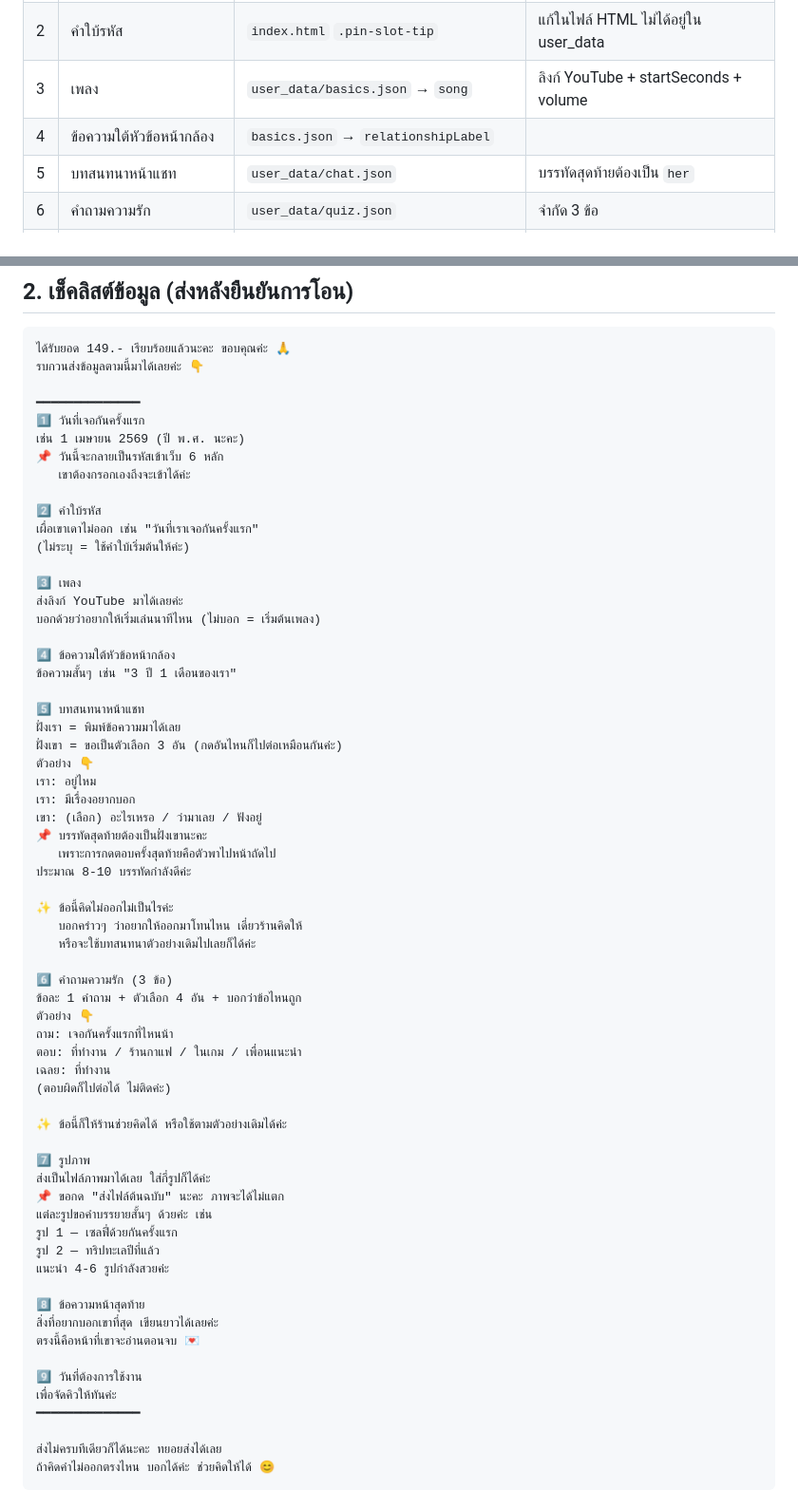
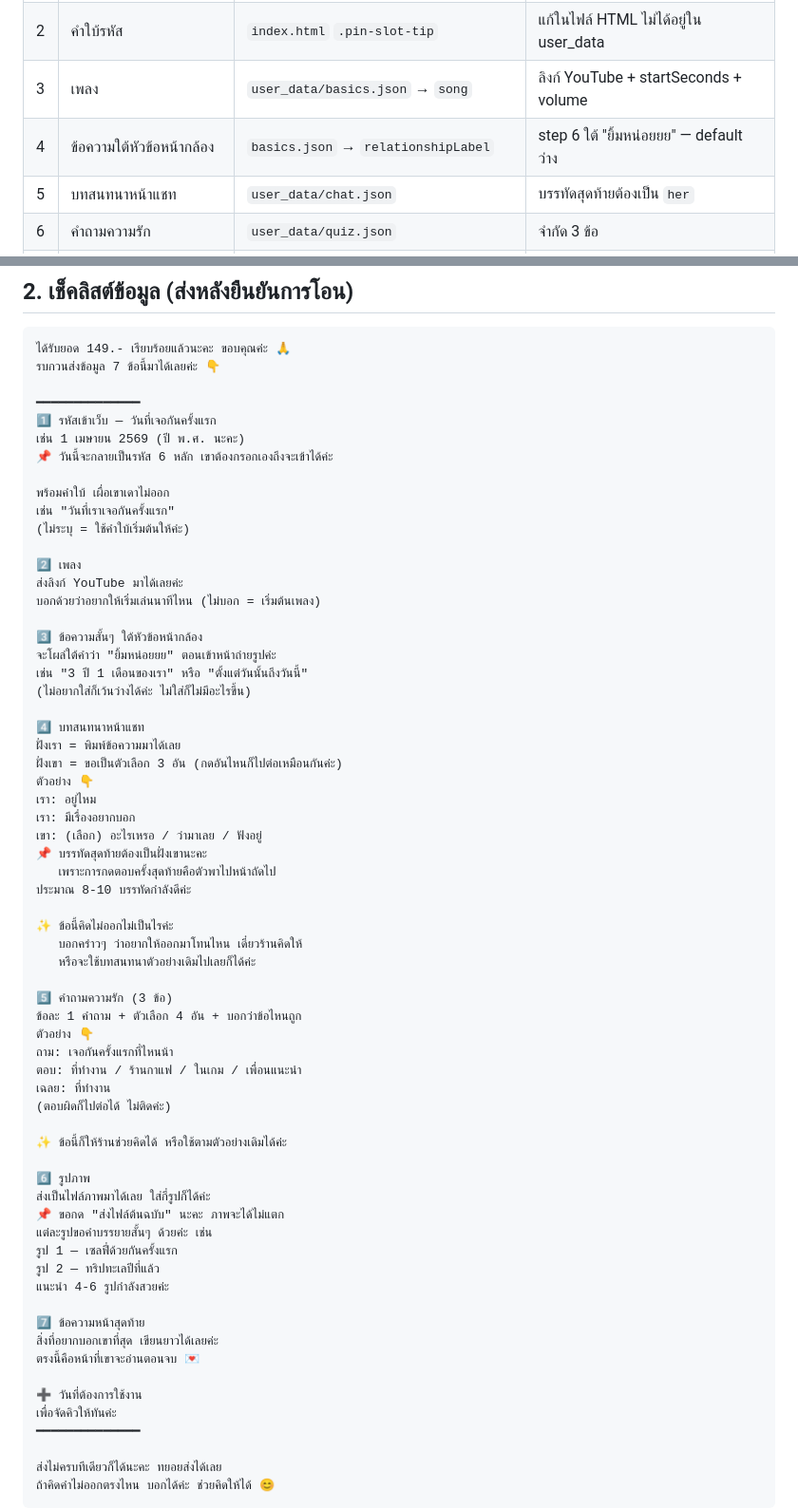
Before and after one commit to lovemxchine/wraplovebook, a Markdown page: customer-message.md, 2 parts joined by grey strips. Shown at 95% size. Rendered like a GitHub page.

Commit message:
docs: clarify relationshipLabel in the customer checklist
It renders on step 6 under the heading but ships empty, so it reads as
missing. Merged the PIN date and its hint into one checklist item too.

Co-Authored-By: Claude Opus 5 <noreply@anthropic.com>

````diff
--- a/customer-message.md
+++ b/customer-message.md
@@ -10,7 +10,7 @@
 | 1 | รหัสเข้าเว็บ (วันที่เจอกันครั้งแรก) | `user_data/mission.json` | 6 หลัก จาก day/month/year พ.ศ. |
 | 2 | คำใบ้รหัส | `index.html` `.pin-slot-tip` | แก้ในไฟล์ HTML ไม่ได้อยู่ใน user_data |
 | 3 | เพลง | `user_data/basics.json` → `song` | ลิงก์ YouTube + startSeconds + volume |
-| 4 | ข้อความใต้หัวข้อหน้ากล้อง | `basics.json` → `relationshipLabel` | |
+| 4 | ข้อความใต้หัวข้อหน้ากล้อง | `basics.json` → `relationshipLabel` | step 6 ใต้ "ยิ้มหน่อยยย" — default ว่าง |
 | 5 | บทสนทนาหน้าแชท | `user_data/chat.json` | บรรทัดสุดท้ายต้องเป็น `her` |
 | 6 | คำถามความรัก | `user_data/quiz.json` | จำกัด 3 ข้อ |
 | 7 | รูปภาพ + คำบรรยาย | `user_data/camera.json` + `assets/photos/` | |
@@ -76,26 +76,27 @@
 
 ```
 ได้รับยอด 149.- เรียบร้อยแล้วนะคะ ขอบคุณค่ะ 🙏
-รบกวนส่งข้อมูลตามนี้มาได้เลยค่ะ 👇
+รบกวนส่งข้อมูล 7 ข้อนี้มาได้เลยค่ะ 👇
 
 ━━━━━━━━━━━━━━
-1️⃣ วันที่เจอกันครั้งแรก
+1️⃣ รหัสเข้าเว็บ — วันที่เจอกันครั้งแรก
 เช่น 1 เมษายน 2569 (ปี พ.ศ. นะคะ)
-📌 วันนี้จะกลายเป็นรหัสเข้าเว็บ 6 หลัก
-   เขาต้องกรอกเองถึงจะเข้าได้ค่ะ
+📌 วันนี้จะกลายเป็นรหัส 6 หลัก เขาต้องกรอกเองถึงจะเข้าได้ค่ะ
 
-2️⃣ คำใบ้รหัส
-เผื่อเขาเดาไม่ออก เช่น "วันที่เราเจอกันครั้งแรก"
+พร้อมคำใบ้ เผื่อเขาเดาไม่ออก
+เช่น "วันที่เราเจอกันครั้งแรก"
 (ไม่ระบุ = ใช้คำใบ้เริ่มต้นให้ค่ะ)
 
-3️⃣ เพลง
+2️⃣ เพลง
 ส่งลิงก์ YouTube มาได้เลยค่ะ
 บอกด้วยว่าอยากให้เริ่มเล่นนาทีไหน (ไม่บอก = เริ่มต้นเพลง)
 
-4️⃣ ข้อความใต้หัวข้อหน้ากล้อง
-ข้อความสั้นๆ เช่น "3 ปี 1 เดือนของเรา"
+3️⃣ ข้อความสั้นๆ ใต้หัวข้อหน้ากล้อง
+จะโผล่ใต้คำว่า "ยิ้มหน่อยยย" ตอนเข้าหน้าถ่ายรูปค่ะ
+เช่น "3 ปี 1 เดือนของเรา" หรือ "ตั้งแต่วันนั้นถึงวันนี้"
+(ไม่อยากใส่ก็เว้นว่างได้ค่ะ ไม่ใส่ก็ไม่มีอะไรขึ้น)
 
-5️⃣ บทสนทนาหน้าแชท
+4️⃣ บทสนทนาหน้าแชท
 ฝั่งเรา = พิมพ์ข้อความมาได้เลย
 ฝั่งเขา = ขอเป็นตัวเลือก 3 อัน (กดอันไหนก็ไปต่อเหมือนกันค่ะ)
 ตัวอย่าง 👇
@@ -110,7 +111,7 @@
    บอกคร่าวๆ ว่าอยากให้ออกมาโทนไหน เดี๋ยวร้านคิดให้
    หรือจะใช้บทสนทนาตัวอย่างเดิมไปเลยก็ได้ค่ะ
 
-6️⃣ คำถามความรัก (3 ข้อ)
+5️⃣ คำถามความรัก (3 ข้อ)
 ข้อละ 1 คำถาม + ตัวเลือก 4 อัน + บอกว่าข้อไหนถูก
 ตัวอย่าง 👇
 ถาม: เจอกันครั้งแรกที่ไหนน้า
@@ -120,7 +121,7 @@
 
 ✨ ข้อนี้ก็ให้ร้านช่วยคิดได้ หรือใช้ตามตัวอย่างเดิมได้ค่ะ
 
-7️⃣ รูปภาพ
+6️⃣ รูปภาพ
 ส่งเป็นไฟล์ภาพมาได้เลย ใส่กี่รูปก็ได้ค่ะ
 📌 ขอกด "ส่งไฟล์ต้นฉบับ" นะคะ ภาพจะได้ไม่แตก
 แต่ละรูปขอคำบรรยายสั้นๆ ด้วยค่ะ เช่น
@@ -128,11 +129,11 @@
 รูป 2 — ทริปทะเลปีที่แล้ว
 แนะนำ 4-6 รูปกำลังสวยค่ะ
 
-8️⃣ ข้อความหน้าสุดท้าย
+7️⃣ ข้อความหน้าสุดท้าย
 สิ่งที่อยากบอกเขาที่สุด เขียนยาวได้เลยค่ะ
 ตรงนี้คือหน้าที่เขาจะอ่านตอนจบ 💌
 
-9️⃣ วันที่ต้องการใช้งาน
+➕ วันที่ต้องการใช้งาน
 เพื่อจัดคิวให้ทันค่ะ
 ━━━━━━━━━━━━━━
 
````
